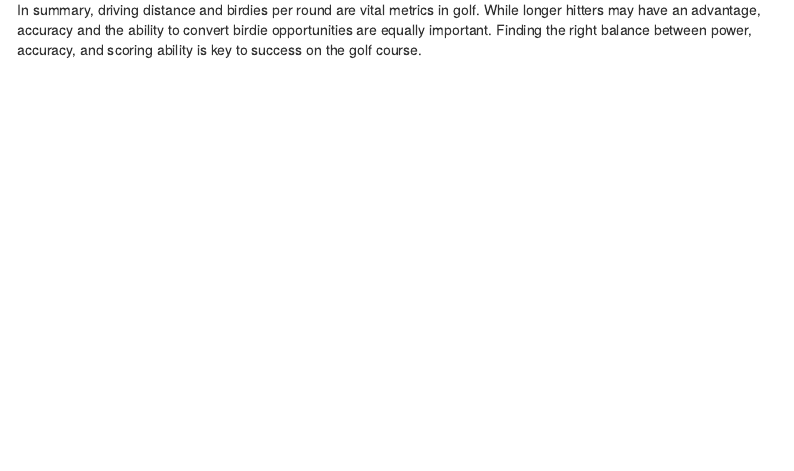
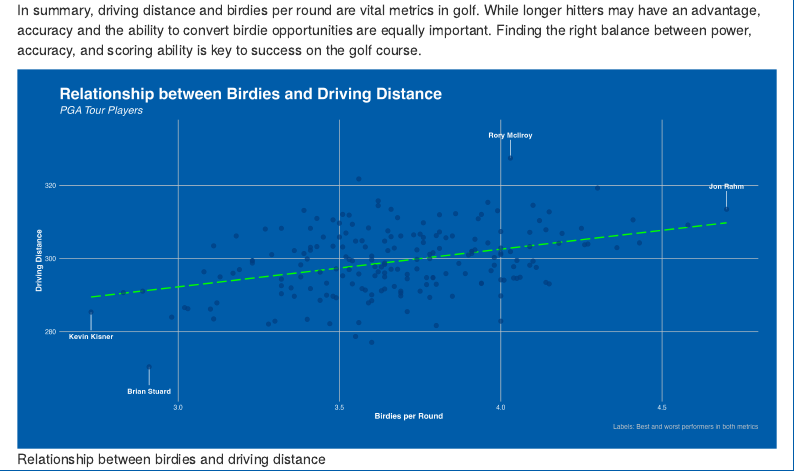
Before and after one commit to maxcheatle/portfolio_projects, an R Markdown document (pga_tour_analysis/pga_tour_analysis.Rmd): the page in a window 1100 px wide, from 3990 px down. Rendered offline with R 4.5, knitr and Pandoc, with nearby package versions; some code elsewhere in the file could not run offline; menus at the side of the page are left out; column names are cleaned by a stand-in for the janitor package.

Commit message:
image_change

```diff
--- a/pga_tour_analysis/pga_tour_analysis.Rmd
+++ b/pga_tour_analysis/pga_tour_analysis.Rmd
@@ -177,3 +177,5 @@
 While driving distance can provide an edge, accuracy and course management are equally important. Players who prioritize precision over power can excel by strategically positioning themselves off the tee and utilizing their strong short game skills.
 
 In summary, driving distance and birdies per round are vital metrics in golf. While longer hitters may have an advantage, accuracy and the ability to convert birdie opportunities are equally important. Finding the right balance between power, accuracy, and scoring ability is key to success on the golf course.
+
+![Relationship between birdies and driving distance](images/birdies_distance_plot.png)
```
Also changed, not shown: pga_tour_analysis/images/birdies_distance_plot.png, pga_tour_analysis/pga_tour_analysis.html.
